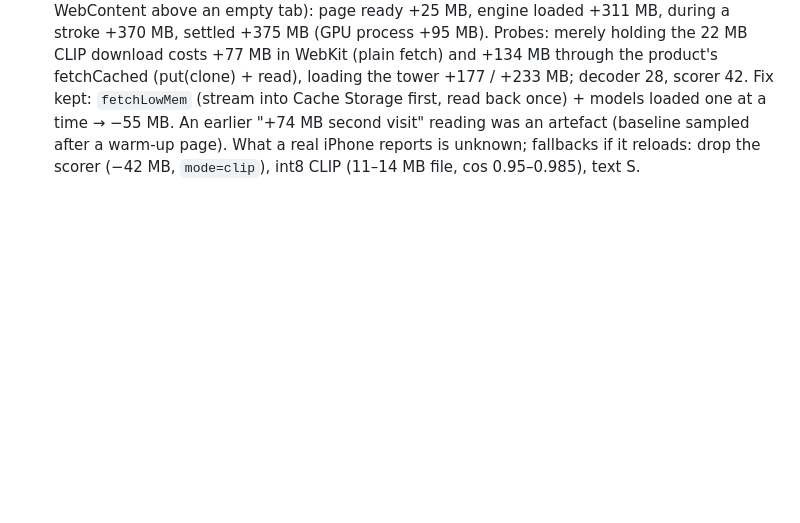
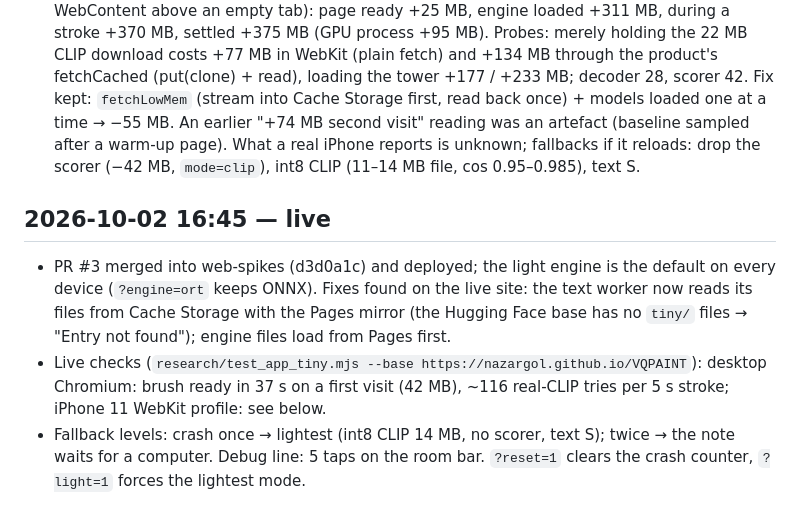
Before and after one commit to NazarGol/VQPAINT, a Markdown page: web/research/PROGRESS.md, the part around the change. Drawn GitHub-style; blank space fills up the shorter version.

Commit message:
research notes: live

```diff
--- a/web/research/PROGRESS.md
+++ b/web/research/PROGRESS.md
@@ -74,3 +74,8 @@ The engine becomes a standalone public repo (`tiny-vqgan` if free) with history,
 - **PR #3**: https://github.com/NazarGol/VQPAINT/pull/3 (research/tiny-vqgan → web-spikes). Model files deployed to gh-pages `models/tiny/` (decoder A/B, clip_vision, text M, scorer S; `research/deploy_tiny_models.sh`).
 - Open issue: with their new page the iPhone-profile painting peak is ~600 MB above an empty tab (was 280 MB on the old page with my engine); measuring stage by stage.
 - Memory with the real CLIP tower (iPhone 11 WebKit profile, `research/measure_app_light.mjs`, WebContent above an empty tab): page ready +25 MB, engine loaded +311 MB, during a stroke +370 MB, settled +375 MB (GPU process +95 MB). Probes: merely holding the 22 MB CLIP download costs +77 MB in WebKit (plain fetch) and +134 MB through the product's fetchCached (put(clone) + read), loading the tower +177 / +233 MB; decoder 28, scorer 42. Fix kept: `fetchLowMem` (stream into Cache Storage first, read back once) + models loaded one at a time → −55 MB. An earlier "+74 MB second visit" reading was an artefact (baseline sampled after a warm-up page). What a real iPhone reports is unknown; fallbacks if it reloads: drop the scorer (−42 MB, `mode=clip`), int8 CLIP (11–14 MB file, cos 0.95–0.985), text S.
+
+## 2026-10-02 16:45 — live
+- PR #3 merged into web-spikes (d3d0a1c) and deployed; the light engine is the default on every device (`?engine=ort` keeps ONNX). Fixes found on the live site: the text worker now reads its files from Cache Storage with the Pages mirror (the Hugging Face base has no `tiny/` files → "Entry not found"); engine files load from Pages first.
+- Live checks (`research/test_app_tiny.mjs --base https://nazargol.github.io/VQPAINT`): desktop Chromium: brush ready in 37 s on a first visit (42 MB), ~116 real-CLIP tries per 5 s stroke; iPhone 11 WebKit profile: see below.
+- Fallback levels: crash once → lightest (int8 CLIP 14 MB, no scorer, text S); twice → the note waits for a computer. Debug line: 5 taps on the room bar. `?reset=1` clears the crash counter, `?light=1` forces the lightest mode.
```
